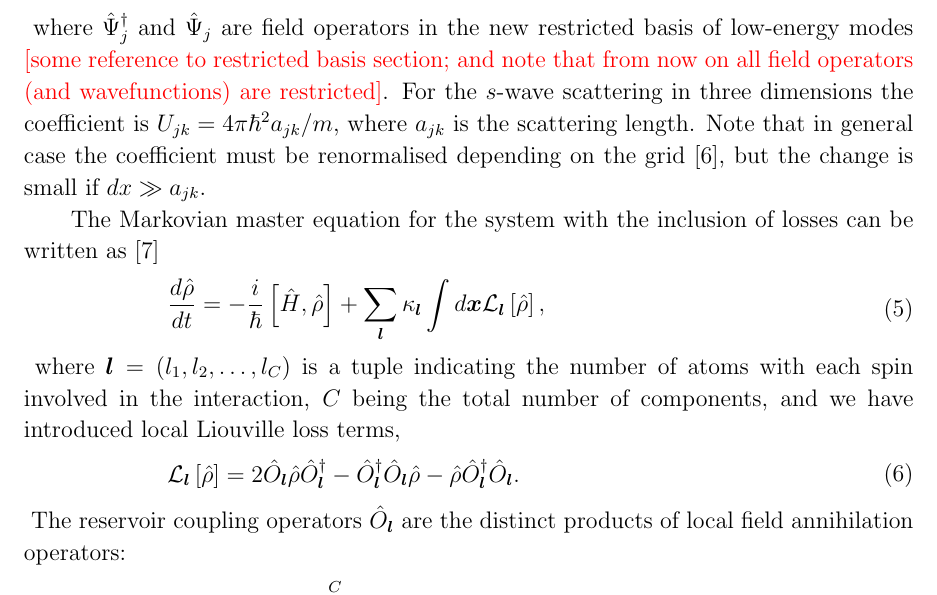
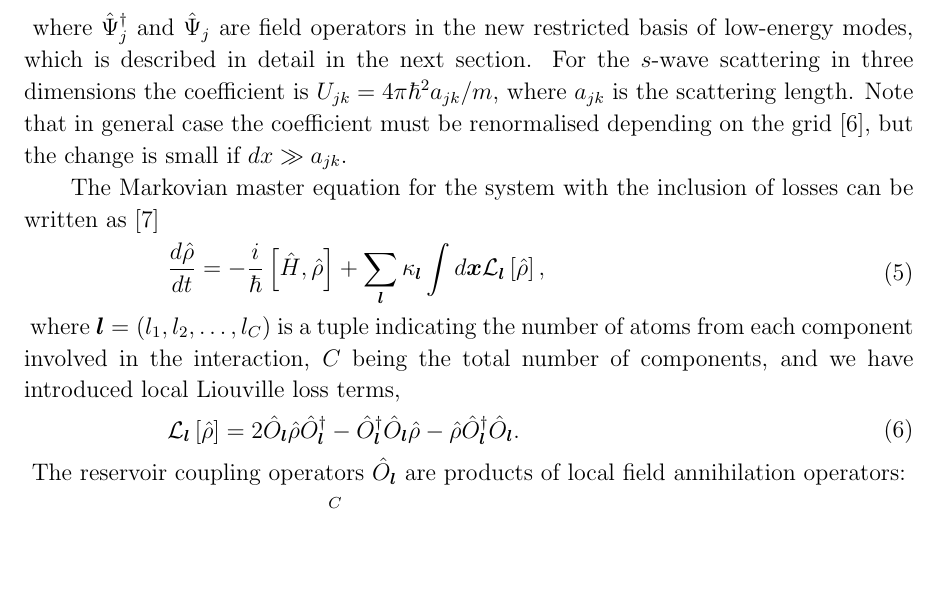
Before and after one commit to fjarri-attic/qsim_long, a LaTeX paper (qsim-long.tex, which reads master-eqn.tex): part of page 2 of 18, cut so that both start at the same text, the shorter picture padded with empty space. Compiled offline with pdfLaTeX.

Commit message:
master-eqn: phrasing fixes

```diff
--- a/master-eqn.tex
+++ b/master-eqn.tex
@@ -42,7 +42,7 @@ If we impose an energy cutoff $\ecut$ and only take into account low-energy mode
 		+ \frac{U_{jk}}{2} \Psiop_j^\dagger \Psiop_k^\dagger \Psiop_j \Psiop_k
 	\right\},
 \end{eqn}
-where $\Psiop_j^{\dagger}$ and $\Psiop_j$ are field operators in the new restricted basis of low-energy modes \todo{some reference to restricted basis section; and note that from now on all field operators (and wavefunctions) are restricted}.
+where $\Psiop_j^{\dagger}$ and $\Psiop_j$ are field operators in the new restricted basis of low-energy modes, which is described in detail in the next section.
 For the $s$-wave scattering in three dimensions the coefficient is $U_{jk} = 4 \pi \hbar^2 a_{jk} / m$, where $a_{jk}$ is the scattering length.
 Note that in general case the coefficient must be renormalised depending on the grid~\cite{Sinatra2002}, but the change is small if $dx \gg a_{jk}$.
 
@@ -54,14 +54,14 @@ The Markovian master equation for the system with the inclusion of losses can be
 		+ \sum_{\lvec} \kappa_{\lvec} \int d\xvec
 			\mathcal{L}_{\lvec} \left[ \hat{\rho} \right],
 \end{eqn}
-where $\lvec = (l_1, l_2, \ldots, l_C)$ is a tuple indicating the number of atoms with each spin involved in the interaction, $C$ being the total number of components, and we have introduced local Liouville loss terms,
+where $\lvec = (l_1, l_2, \ldots, l_C)$ is a tuple indicating the number of atoms from each component involved in the interaction, $C$ being the total number of components, and we have introduced local Liouville loss terms,
 \begin{eqn}
 	\mathcal{L}_{\lvec} \left[ \hat{\rho} \right] =
 		2\hat{O}_{\lvec} \hat{\rho} \hat{O}_{\lvec}^\dagger
 		- \hat{O}_{\lvec}^\dagger \hat{O}_{\lvec} \hat{\rho}
 		- \hat{\rho} \hat{O}_{\lvec}^\dagger \hat{O}_{\lvec}.
 \end{eqn}
-The reservoir coupling operators $\hat{O}_{\lvec}$ are the distinct products of local field annihilation operators:
+The reservoir coupling operators $\hat{O}_{\lvec}$ are products of local field annihilation operators:
 \begin{eqn}
     \hat{O}_{\lvec}
     \equiv \hat{O}_{\lvec} (\Psiopvec)
```
